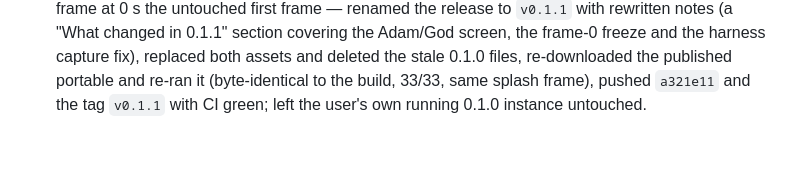
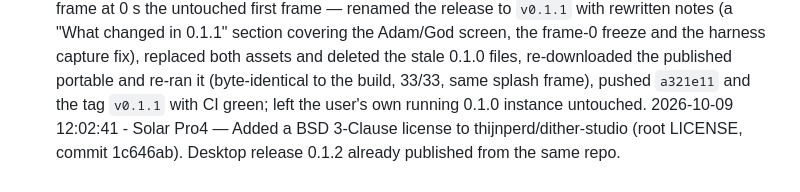
Before and after one commit to thijnperd/AI_test_portfolio, a Markdown page: log.md, the part around the change. Drawn GitHub-style; blank space fills up the shorter version.

Commit message:
Update model activity log with BSD 3-Clause license addition

```diff
--- a/log.md
+++ b/log.md
@@ -36,3 +36,4 @@ The full rule lives in
 - 2026-10-09 10:14 — Buffy (deepseek-v4-flash) — Put the new Dither Studio startup screen in and made it actually play: the staged splash (Adam and God cropped out of the painting, Adam's dithered twin revealed over him from the fingertip back) replaced the drawn-hands document, and I found the reason it never animated — `electron/main.js` passed an empty `at=` on every boot and the page read that as "hold frame 0", so a normal launch sat frozen on the first frame for the whole 2.9 s (only a real number freezes now, and `at` is sent only when a smoke run sets one); the smoke run photographs the splash from the splash window itself instead of after the page checks, which is why plain runs had been reporting no splash screenshot; the source PNGs live beside the document (kept out of the package by `build.files`), `docs/desktop-splash.png` was regenerated from the new screen, README/AGENTS/GUIDE rewritten to match, and the result verified stage by stage in Chromium and Electron, in a plain boot, and in the packaged build (33/33 checks, splash frame byte-identical to the docs image); done in the [thijnperd/dither-studio](https://github.com/thijnperd/dither-studio) repository and pushed (`6a40a1c`).
 - 2026-10-09 10:30 — Buffy (deepseek-v4-flash) — Rebuilt both Dither Studio Windows downloads so that both startup screens are the new splash: the installer and the portable EXE were built from the fixed source, the installer's payload was unpacked with 7-Zip (wasm) and compared byte-for-byte with the build it came from (its `app.asar` equals `win-unpacked`, and `electron/splash.html` and `electron/main.js` inside it equal the repository copies, including the `at=` fix), the portable was driven through the smoke harness with the splash's timeline frozen at 0 ms and 2650 ms (the 2650 ms frame byte-identical to `docs/desktop-splash.png`, the 0 ms frame visibly the untouched first frame — so the animation in the shipped binary is real, not a still), and the uploaded asset was downloaded again and re-run (33/33 checks, same frame); release notes rewritten for the Adam/God screen with the fresh proof, and a harness ordering bug fixed (the splash screenshot was written but not always named in the report), pushed as `27efa6b`.
 - 2026-10-09 10:40 — Buffy (deepseek-v4-flash) — Versioned the rebuilt Dither Studio desktop app as 0.1.1 and moved the release to it: bumped `desktop/package.json`, its lockfile and the README's example path to 0.1.1, rebuilt both Windows downloads (their filenames carry the version, so the new startup screen could not ship under the old number), verified the installer's payload unpacks to an `app.asar` identical to the build it came from and reporting 0.1.1, and the portable passes 33/33 with its splash photographed — frozen frame at 2.65 s byte-identical to `docs/desktop-splash.png`, frozen frame at 0 s the untouched first frame — renamed the release to `v0.1.1` with rewritten notes (a "What changed in 0.1.1" section covering the Adam/God screen, the frame-0 freeze and the harness capture fix), replaced both assets and deleted the stale 0.1.0 files, re-downloaded the published portable and re-ran it (byte-identical to the build, 33/33, same splash frame), pushed `a321e11` and the tag `v0.1.1` with CI green; left the user's own running 0.1.0 instance untouched.
+2026-10-09 12:02:41 - Solar Pro4 — Added a BSD 3-Clause license to thijnperd/dither-studio (root LICENSE, commit 1c646ab). Desktop release 0.1.2 already published from the same repo.
```
